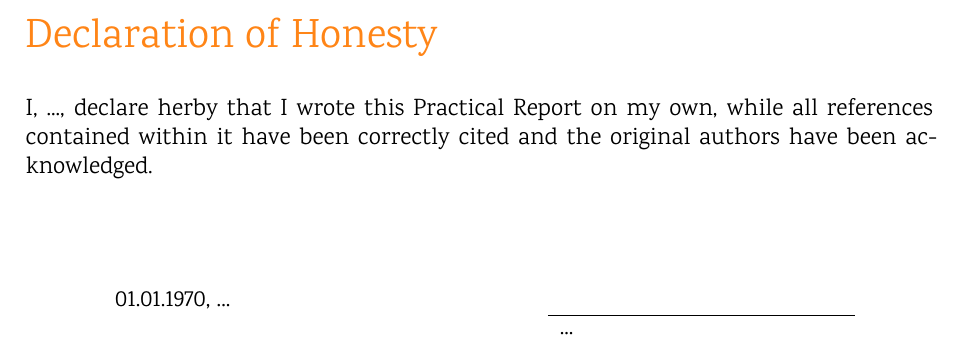
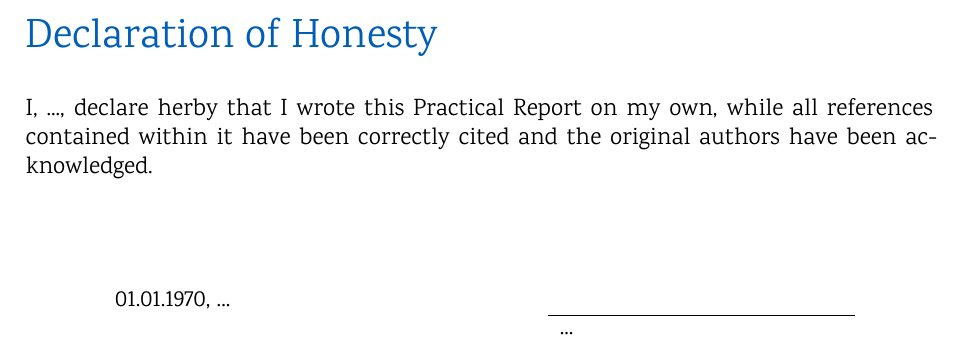
Before and after one commit to hollesse/Report-Template, a LaTeX thesis (main.tex, which reads setup.tex): part of page 2 of 17, cut so that both start at the same text. Compiled offline with XeLaTeX.

Commit message:
added colors to the setup

```diff
--- a/main.tex
+++ b/main.tex
@@ -9,13 +9,6 @@
 ]{scrreprt}
 
 \input{packages}
-\definecolor{PrimaryAccentColor}  {rgb}{1.00,0.52,0.09}%Mandarin Orange
-                                                       %   e.g. for Chapter-/Title Page-Headings
-\definecolor{SecondaryAccentColor}{rgb}{1.00,0.37,0.29}%Pale Red
-                                                       %   e.g. for Section-/Subsection-Headings
-\definecolor{TertiaryAccentColor} {rgb}{1.00,0.74,0.19}%Sunshine Yellow
-                                                       %   e.g. ...
-
 \input{setup}
 \input{layout}
 \input{content/macros}
--- a/setup.tex
+++ b/setup.tex
@@ -38,3 +40,36 @@
 	\newcommand{\companymanager}{M. Sc. ...}
 	\newcommand{\prof}{Prof. Dr. ...}
 }
+
+
+% choose a color theme:
+% "Travel into the blue"
+	\definecolor{PrimaryAccentColor}  {rgb}{0.00, 0.37, 0.72}
+	\definecolor{SecondaryAccentColor}{rgb}{0.00, 0.66, 0.88}
+	\definecolor{TertiaryAccentColor} {rgb}{0.61, 0.79, 0.92}
+% "feel the heat"
+	%\definecolor{PrimaryAccentColor}  {rgb}{1.00, 0.52, 0.09}
+	%\definecolor{SecondaryAccentColor}{rgb}{1.00, 0.37, 0.29}
+	%\definecolor{TertiaryAccentColor} {rgb}{1.00, 0.74, 0.19}
+% "fancy forest"
+	%\definecolor{PrimaryAccentColor}  {rgb}{0.00, 0.48, 0.14}
+	%\definecolor{SecondaryAccentColor}{rgb}{0.00, 0.72, 0.20}
+	%\definecolor{TertiaryAccentColor} {rgb}{0.67, 0.74, 0.20}
+% "This is serious business!"
+	%\definecolor{PrimaryAccentColor}  {rgb}{0.00, 0.00, 0.00}
+	%\definecolor{SecondaryAccentColor}{rgb}{0.20, 0.20, 0.20}
+	%\definecolor{TertiaryAccentColor} {rgb}{0.40, 0.40, 0.40}
+
+% ... or define your own:
+	%\definecolor{PrimaryAccentColor}  {rgb}{, , }
+	%\definecolor{SecondaryAccentColor}{rgb}{, , }
+	%\definecolor{TertiaryAccentColor} {rgb}{, , }
+
+
+% if you want to, you can also change the supporting colors:
+\definecolor{SupportingGreen}     {rgb}{0.00, 0.55, 0.14}
+\definecolor{SupportingOrange}    {rgb}{0.97, 0.66, 0.15}
+\definecolor{SupportingDeepOrange}{rgb}{0.93, 0.30, 0.18}
+\definecolor{SupportingYellow}    {rgb}{0.99, 0.98, 0.12}
+\definecolor{SupportingCherry}    {rgb}{0.80, 0.00, 0.34}
+\definecolor{SupportingPurple}    {rgb}{0.43, 0.17, 0.55}
```
Also changed, not shown: setup.tex (2 more changed lines).
